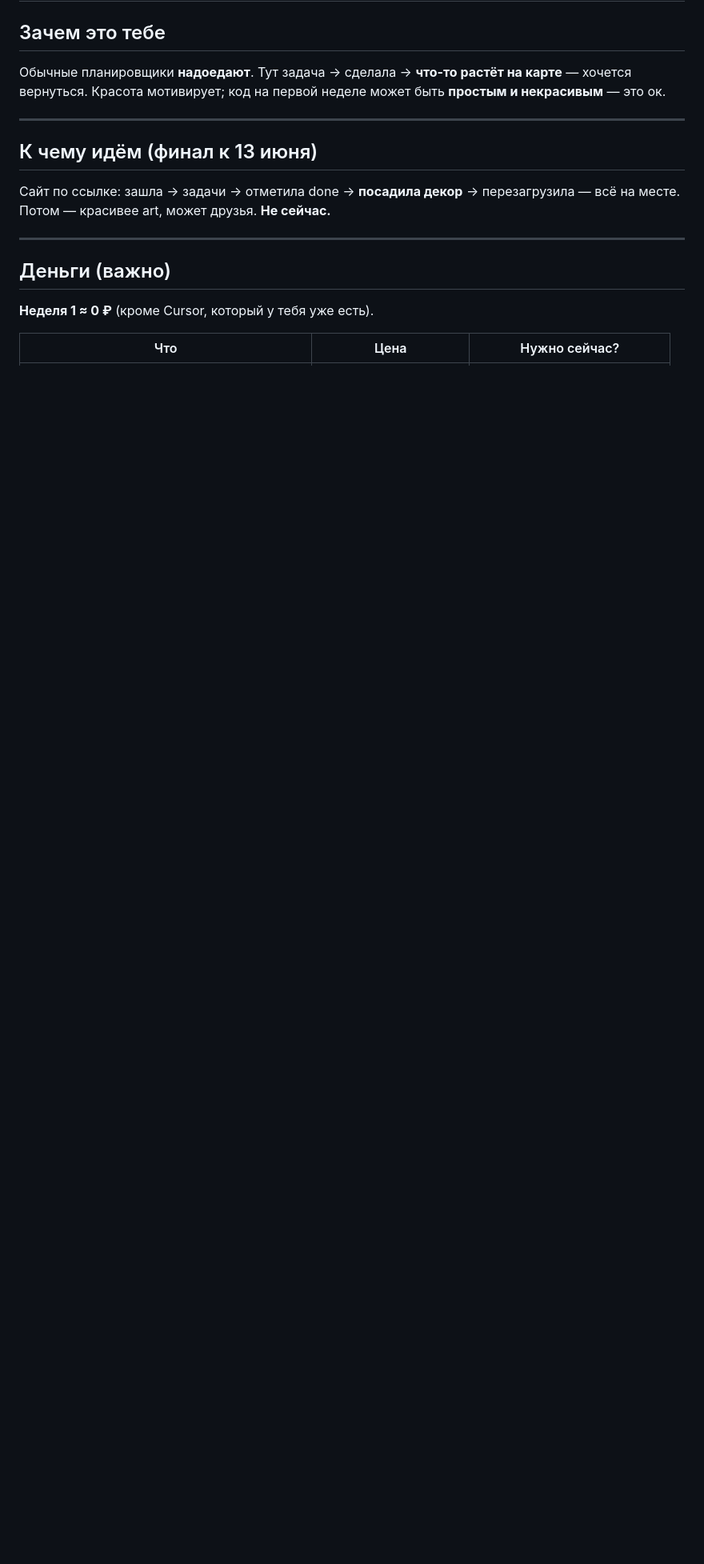
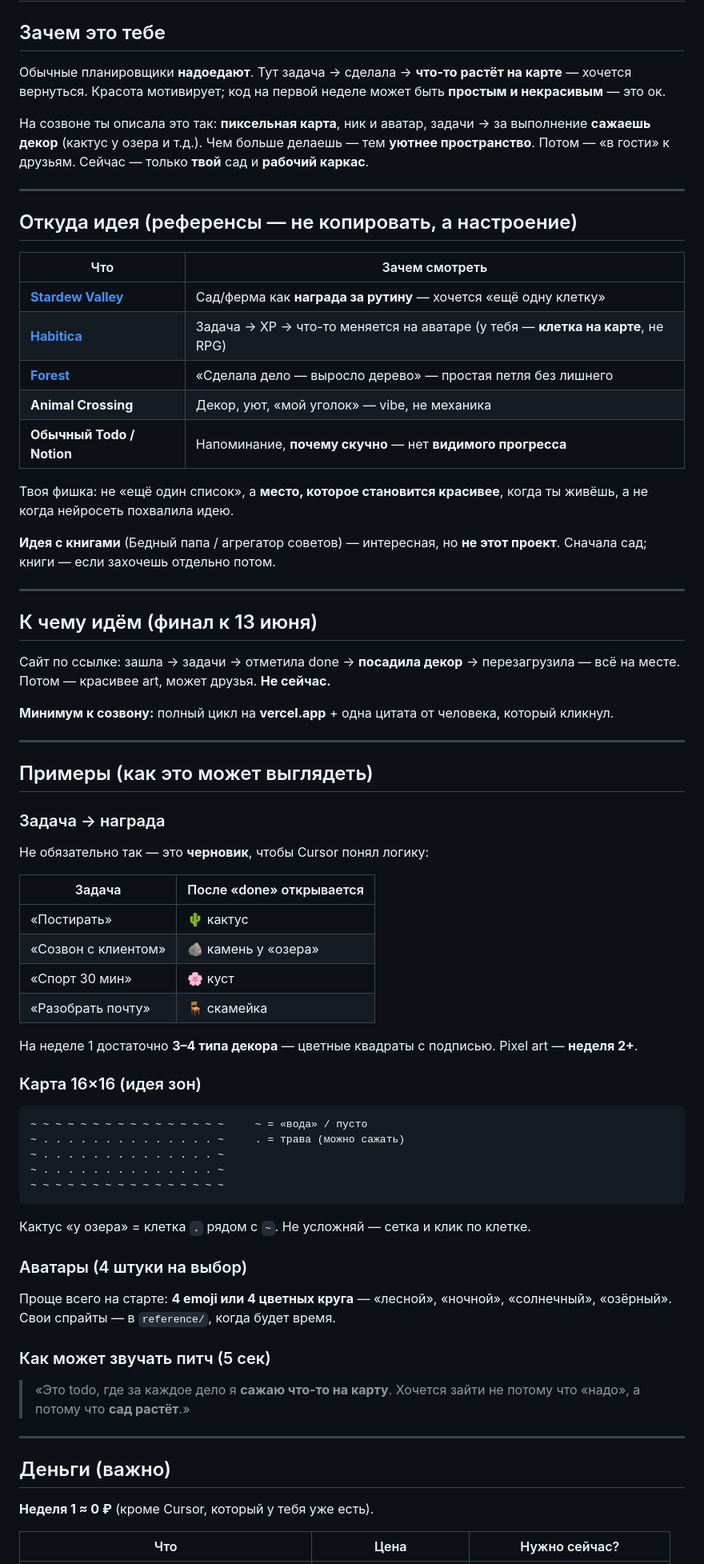
Before and after one commit to ivanvenberg/aicourse, a Markdown page: docs/projects/masha.md, the part around one of its changes. Shown at 80% size. Drawn GitHub-style; blank space fills up the shorter version.

Commit message:
Enrich Masha project plan with references and examples.
Add inspiration links, task-reward examples, localStorage sample, and free pixel art resources.

Co-authored-by: Cursor <cursoragent@cursor.com>

````diff
--- a/docs/projects/masha.md
+++ b/docs/projects/masha.md
@@ -3,6 +3,24 @@
 ## Зачем это тебе
 
 Обычные планировщики **надоедают**. Тут задача → сделала → **что-то растёт на карте** — хочется вернуться. Красота мотивирует; код на первой неделе может быть **простым и некрасивым** — это ок.
+
+На созвоне ты описала это так: **пиксельная карта**, ник и аватар, задачи → за выполнение **сажаешь декор** (кактус у озера и т.д.). Чем больше делаешь — тем **уютнее пространство**. Потом — «в гости» к друзьям. Сейчас — только **твой** сад и **рабочий каркас**.
+
+---
+
+## Откуда идея (референсы — не копировать, а настроение)
+
+| Что | Зачем смотреть |
+|-----|----------------|
+| **[Stardew Valley](https://store.steampowered.com/app/413150/Stardew_Valley/)** | Сад/ферма как **награда за рутину** — хочется «ещё одну клетку» |
+| **[Habitica](https://habitica.com/)** | Задача → XP → что-то меняется на аватаре (у тебя — **клетка на карте**, не RPG) |
+| **[Forest](https://www.forestapp.cc/)** | «Сделала дело — выросло дерево» — простая петля без лишнего |
+| **Animal Crossing** | Декор, уют, «мой уголок» — vibe, не механика |
+| **Обычный Todo / Notion** | Напоминание, **почему скучно** — нет **видимого прогресса** |
+
+Твоя фишка: не «ещё один список», а **место, которое становится красивее**, когда ты живёшь, а не когда нейросеть похвалила идею.
+
+**Идея с книгами** (Бедный папа / агрегатор советов) — интересная, но **не этот проект**. Сначала сад; книги — если захочешь отдельно потом.
 
 ---
 
@@ -10,6 +28,45 @@
 
 Сайт по ссылке: зашла → задачи → отметила done → **посадила декор** → перезагрузила — всё на месте.
 Потом — красивее art, может друзья. **Не сейчас.**
+
+**Минимум к созвону:** полный цикл на **vercel.app** + одна цитата от человека, который кликнул.
+
+---
+
+## Примеры (как это может выглядеть)
+
+### Задача → награда
+
+Не обязательно так — это **черновик**, чтобы Cursor понял логику:
+
+| Задача | После «done» открывается |
+|--------|---------------------------|
+| «Постирать» | 🌵 кактус |
+| «Созвон с клиентом» | 🪨 камень у «озера» |
+| «Спорт 30 мин» | 🌸 куст |
+| «Разобрать почту» | 🪑 скамейка |
+
+На неделе 1 достаточно **3–4 типа декора** — цветные квадраты с подписью. Pixel art — **неделя 2+**.
+
+### Карта 16×16 (идея зон)
+
+```
+~ ~ ~ ~ ~ ~ ~ ~ ~ ~ ~ ~ ~ ~ ~ ~     ~ = «вода» / пусто
+~ . . . . . . . . . . . . . . ~     . = трава (можно сажать)
+~ . . . . . . . . . . . . . . ~
+~ . . . . . . . . . . . . . . ~
+~ ~ ~ ~ ~ ~ ~ ~ ~ ~ ~ ~ ~ ~ ~ ~
+```
+
+Кактус «у озера» = клетка `.` рядом с `~`. Не усложняй — сетка и клик по клетке.
+
+### Аватары (4 штуки на выбор)
+
+Проще всего на старте: **4 emoji или 4 цветных круга** — «лесной», «ночной», «солнечный», «озёрный». Свои спрайты — в `reference/`, когда будет время.
+
+### Как может звучать питч (5 сек)
+
+> «Это todo, где за каждое дело я **сажаю что-то на карту**. Хочется зайти не потому что «надо», а потому что **сад растёт**.»
 
 ---
 
````
Also changed, not shown: other parts of docs/projects/masha.md (+31 -1 lines).
